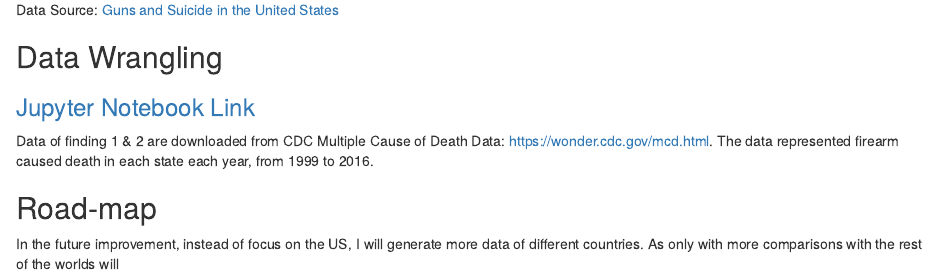
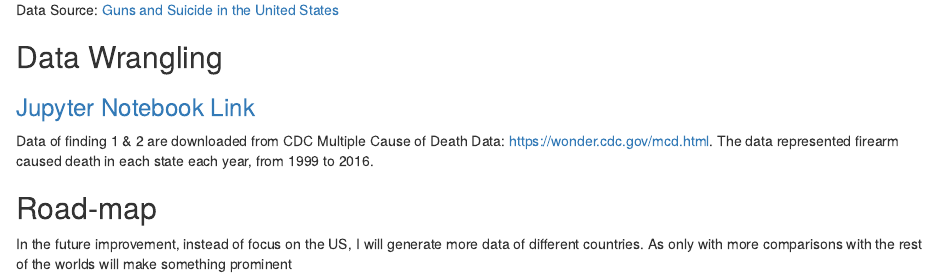
Before and after one commit to lpyuan/MSIS2629-DataViz, an R Markdown document (First Version of Deception.Rmd): the page in a window 1100 px wide, from 1510 px down. Rendered offline with R 4.5, knitr and Pandoc, with nearby package versions.

Commit message:
Update First Version of Deception.Rmd

```diff
--- a/First Version of Deception.Rmd
+++ b/First Version of Deception.Rmd
@@ -83,4 +83,4 @@ The data represented firearm caused death in each state each year, from 1999 to
 
 ## Road-map
 
-In the future improvement, instead of focus on the US, I will generate more data of different countries. As only with more comparisons with the rest of the worlds will
+In the future improvement, instead of focus on the US, I will generate more data of different countries. As only with more comparisons with the rest of the worlds will make something prominent
```
